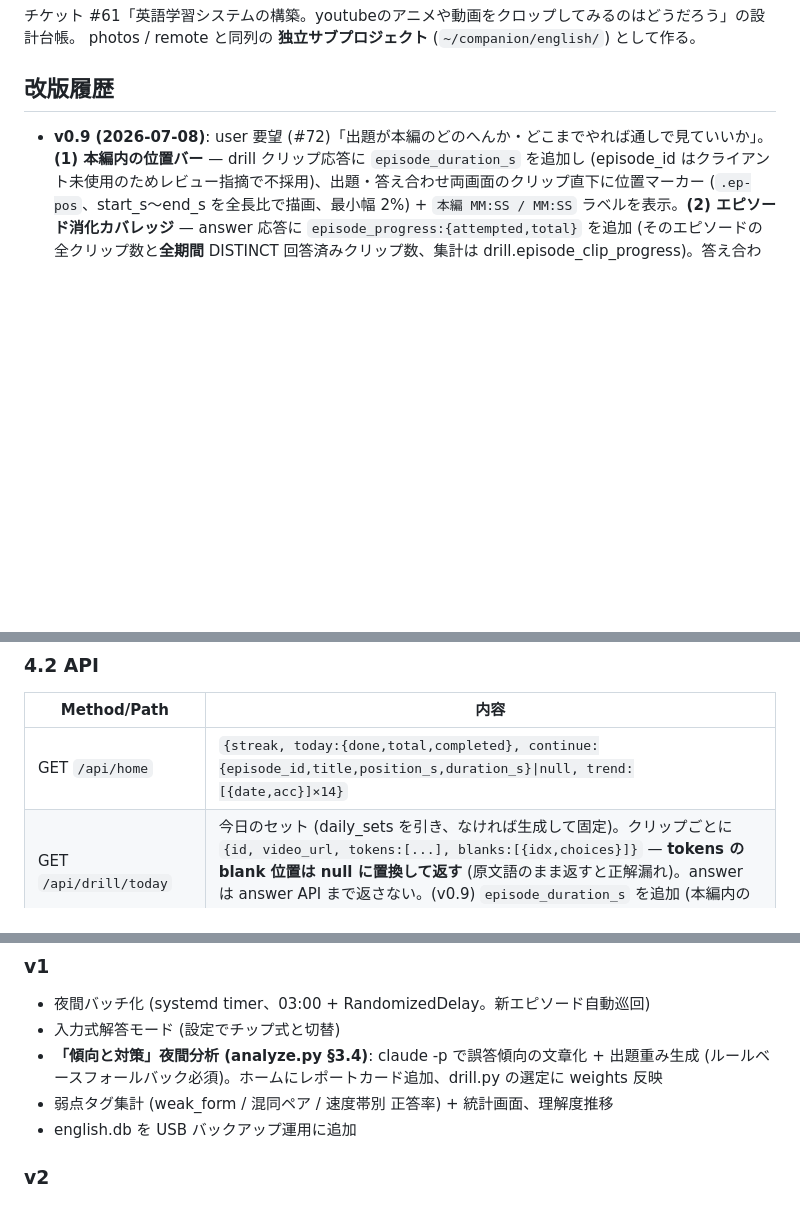
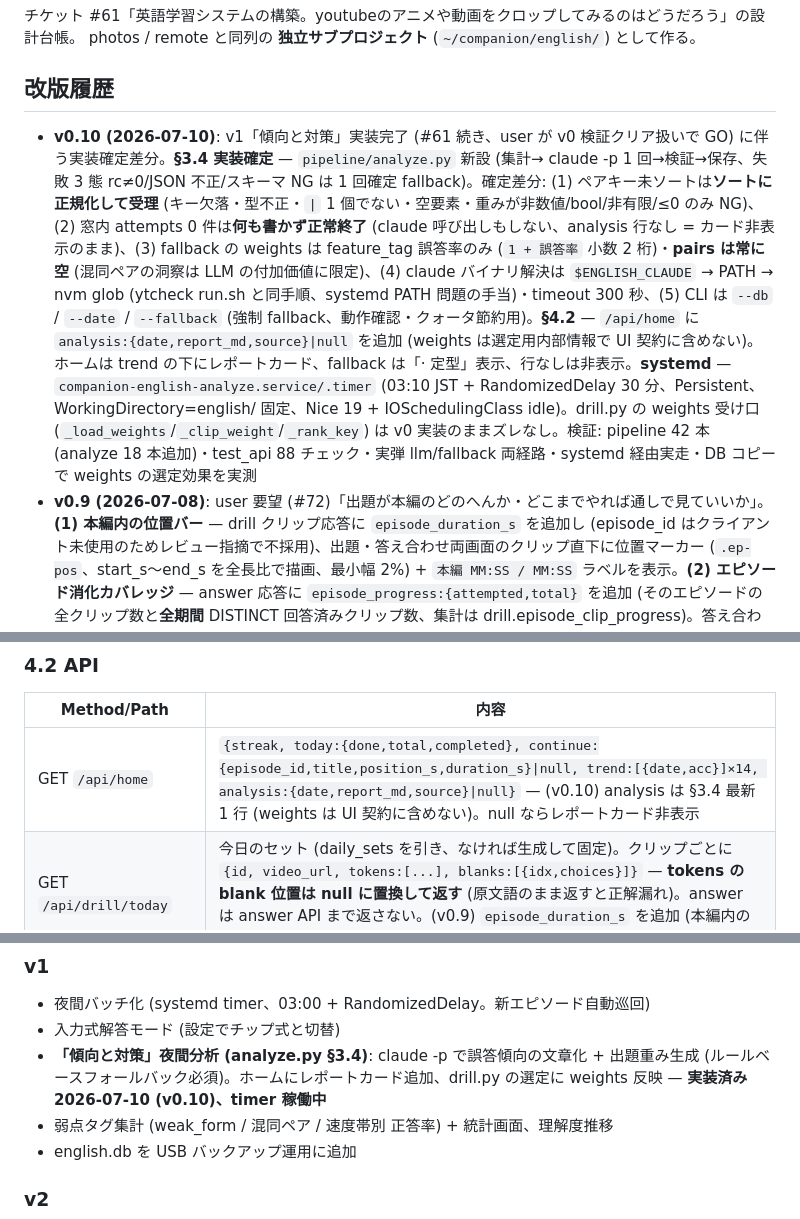
Before and after one commit to mooneclipse/companion, a Markdown page: redesign/english-design.md, 3 parts joined by grey strips. GitHub-like rendering; blank space fills up the shorter version.

Commit message:
docs(redesign): english-design v0.10 — v1「傾向と対策」実装確定差分 (analyze.py 実装 5 点: ペアキー未ソートは正規化受理 / attempts 0 件は何も書かない / fallback の pairs 常時空 / claude 解決は $ENGLISH_CLAUDE→PATH→nvm glob / --fallback・--date CLI。/api/home に analysis 追加・weights は UI 契約外、systemd 03:10+ゆらぎ 30 分 timer 稼働。english repo 608e76f と対)

```diff
--- a/redesign/english-design.md
+++ b/redesign/english-design.md
@@ -5,6 +5,7 @@ photos / remote と同列の **独立サブプロジェクト** (`~/companion/en
 
 ## 改版履歴
 
+- **v0.10 (2026-07-10)**: v1「傾向と対策」実装完了 (#61 続き、user が v0 検証クリア扱いで GO) に伴う実装確定差分。**§3.4 実装確定** — `pipeline/analyze.py` 新設 (集計→ claude -p 1 回→検証→保存、失敗 3 態 rc≠0/JSON 不正/スキーマ NG は 1 回確定 fallback)。確定差分: (1) ペアキー未ソートは**ソートに正規化して受理** (キー欠落・型不正・`|` 1 個でない・空要素・重みが非数値/bool/非有限/≤0 のみ NG)、(2) 窓内 attempts 0 件は**何も書かず正常終了** (claude 呼び出しもしない、analysis 行なし = カード非表示のまま)、(3) fallback の weights は feature_tag 誤答率のみ (`1 + 誤答率` 小数 2 桁)・**pairs は常に空** (混同ペアの洞察は LLM の付加価値に限定)、(4) claude バイナリ解決は `$ENGLISH_CLAUDE` → PATH → nvm glob (ytcheck run.sh と同手順、systemd PATH 問題の手当)・timeout 300 秒、(5) CLI は `--db` / `--date` / `--fallback` (強制 fallback、動作確認・クォータ節約用)。**§4.2** — `/api/home` に `analysis:{date,report_md,source}|null` を追加 (weights は選定用内部情報で UI 契約に含めない)。ホームは trend の下にレポートカード、fallback は「· 定型」表示、行なしは非表示。**systemd** — `companion-english-analyze.service/.timer` (03:10 JST + RandomizedDelay 30 分、Persistent、WorkingDirectory=english/ 固定、Nice 19 + IOSchedulingClass idle)。drill.py の weights 受け口 (`_load_weights`/`_clip_weight`/`_rank_key`) は v0 実装のままズレなし。検証: pipeline 42 本 (analyze 18 本追加)・test_api 88 チェック・実弾 llm/fallback 両経路・systemd 経由実走・DB コピーで weights の選定効果を実測
 - **v0.9 (2026-07-08)**: user 要望 (#72)「出題が本編のどのへんか・どこまでやれば通しで見ていいか」。**(1) 本編内の位置バー** — drill クリップ応答に `episode_duration_s` を追加し (episode_id はクライアント未使用のためレビュー指摘で不採用)、出題・答え合わせ両画面のクリップ直下に位置マーカー (`.ep-pos`、start_s〜end_s を全長比で描画、最小幅 2%) + `本編 MM:SS / MM:SS` ラベルを表示。**(2) エピソード消化カバレッジ** — answer 応答に `episode_progress:{attempted,total}` を追加 (そのエピソードの全クリップ数と**全期間** DISTINCT 回答済みクリップ数、集計は drill.episode_clip_progress)。答え合わせ画面に `Ep1 の問題 N / M 回答済み` バーを表示し、全問到達で緑の `全 M 問 回答済み — 通しで見てOK` に切替。「通しで見ていい」の判定ゲートは設計上存在しない (出題プールは視聴済み範囲優先) ため、到達点の**目安表示**であってロックではない
 - **v0.8 (2026-07-03)**: user 要望 2 件。**(1) 答え合わせ時の日本語訳** — `clips.translation` 列を追加 (store.init_db の PRAGMA table_info → ALTER の冪等マイグレーション)。訳は YouTube **手動 ja 字幕のみ** (automatic_captions 不使用、機械翻訳/LLM 不使用 = 学習ループ全ローカル原則の維持)。クリップ時間範囲との半開交差 (`cue.start < end_s and cue.end > start_s`) で ja キューを空白結合、無ければ NULL。answer 応答に `translation: string|null` を追加、**drill/today には含めない** (出題時ネタバレ防止)。ingest は ja を best-effort 1 回確定で取得、`clips.py --fill-translations <ep>` は mp4 非接触の UPDATE のみバックフィル。**(2) プレイヤー字幕の動画外表示** — `<track>` は常時 mode=hidden (標準オーバーレイ描画を止める)、cuechange で動画直下の `.sub-line` に textContent 描画。トグル OFF で行ごと非表示
 - **v0.7 (2026-07-02)**: v0 実装完了 (#63) に伴う実装確定差分の反映。UI は **D 融合案で user 確定** (A 字幕の骨格 + ドリルのみ C の可読性、モック生成元 `english-ui-mocks/build.py`)。§4.2 に追記 — `POST /api/drill/flag` (attempt_id 指定で attempts.flags を UPDATE、答え合わせ後のワンタップフラグ用)、`/api/drill/today` の各クリップに `done`/`episode_title`/`start_s`/`end_s`、`/api/library` の episode に `sub_kind`、answer 応答に `attempt_id`。answers 配列は blanks idx 昇順への位置対応。POST ボディは dispatch 層で必ず drain (keep-alive 混入対策)。§2 孤児対策に追記 — `clips.py --rebuild` は attempts を**意図的に残す** (streak/正答率履歴の源泉のため。rebuild 時のみ FK OFF で clips を削除、DB 確定後に media を消す)
@@ -262,7 +263,7 @@ photos の app.py と同系の stdlib `ThreadingHTTPServer`。**HTTP Range は p
 
 | Method/Path | 内容 |
 |---|---|
-| GET `/api/home` | `{streak, today:{done,total,completed}, continue:{episode_id,title,position_s,duration_s}\|null, trend:[{date,acc}]×14}` |
+| GET `/api/home` | `{streak, today:{done,total,completed}, continue:{episode_id,title,position_s,duration_s}\|null, trend:[{date,acc}]×14, analysis:{date,report_md,source}\|null}` — (v0.10) analysis は §3.4 最新 1 行 (weights は UI 契約に含めない)。null ならレポートカード非表示 |
 | GET `/api/drill/today` | 今日のセット (daily_sets を引き、なければ生成して固定)。クリップごとに `{id, video_url, tokens:[...], blanks:[{idx,choices}]}` — **tokens の blank 位置は null に置換して返す** (原文語のまま返すと正解漏れ)。answer は answer API まで返さない。(v0.9) `episode_duration_s` を追加 (本編内の位置バー用) |
 | POST `/api/drill/answer` | `{clip_id, answers:[...], flags:[...], replays, duration_ms}` → 採点し、空欄ごとの `{answer, chosen, correct}` を attempts.results に記録 (§2、傾向分析の材料)。`{results:[bool], text, blanks:[{idx,answer}]}` を返す。(v0.9) `episode_progress:{attempted,total}` を追加 (エピソード内クリップの全期間 DISTINCT 回答済みカバレッジ、#72) |
 | POST `/api/drill/extra` | 「もう 1 セット」: 3 本追加して extra_ids に固定 |
@@ -304,7 +305,7 @@ photos の app.py と同系の stdlib `ThreadingHTTPServer`。**HTTP Range は p
 
 - 夜間バッチ化 (systemd timer、03:00 + RandomizedDelay。新エピソード自動巡回)
 - 入力式解答モード (設定でチップ式と切替)
-- **「傾向と対策」夜間分析 (analyze.py §3.4)**: claude -p で誤答傾向の文章化 + 出題重み生成 (ルールベースフォールバック必須)。ホームにレポートカード追加、drill.py の選定に weights 反映
+- **「傾向と対策」夜間分析 (analyze.py §3.4)**: claude -p で誤答傾向の文章化 + 出題重み生成 (ルールベースフォールバック必須)。ホームにレポートカード追加、drill.py の選定に weights 反映 — **実装済み 2026-07-10 (v0.10)、timer 稼働中**
 - 弱点タグ集計 (weak_form / 混同ペア / 速度帯別 正答率) + 統計画面、理解度推移
 - english.db を USB バックアップ運用に追加
 
```
